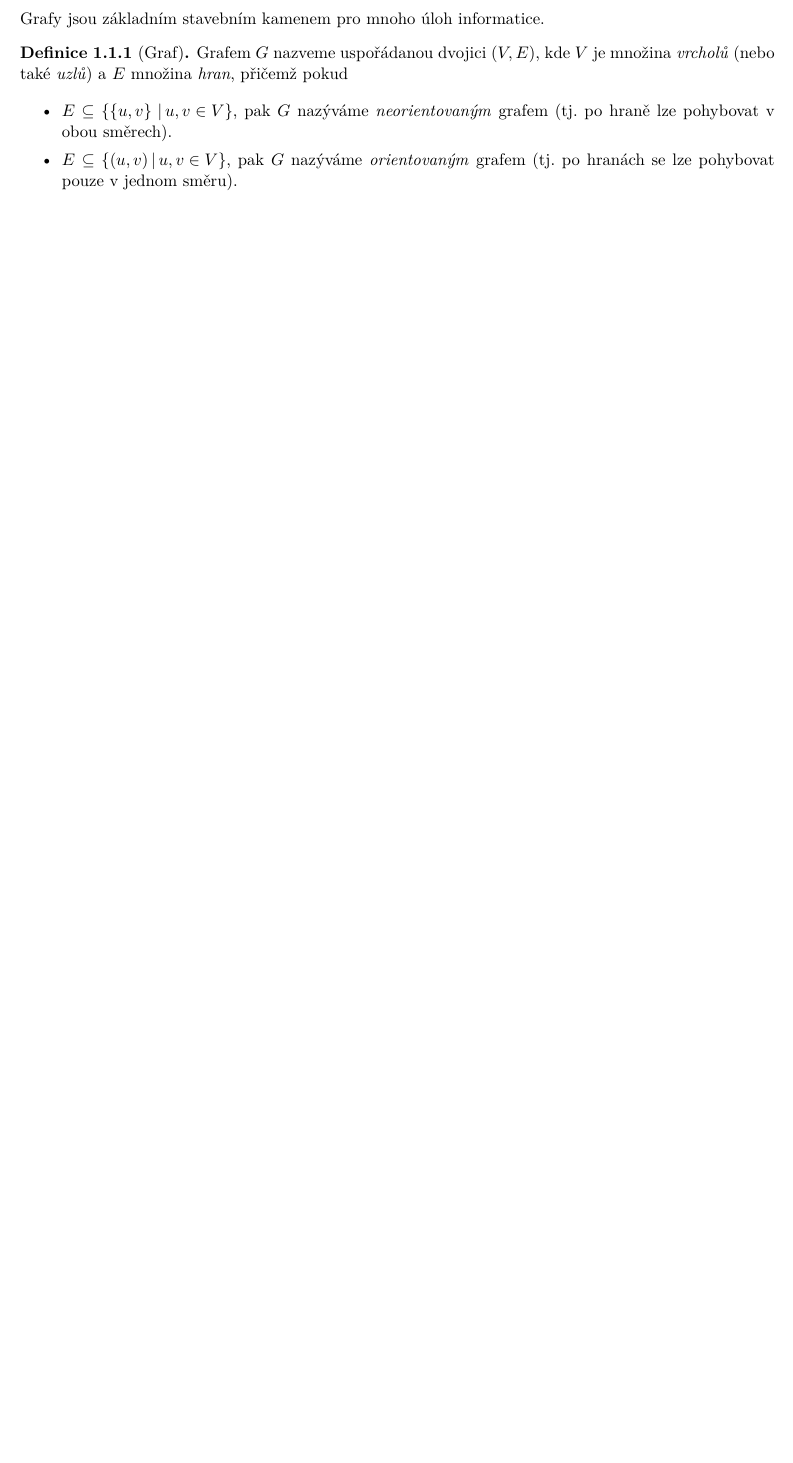
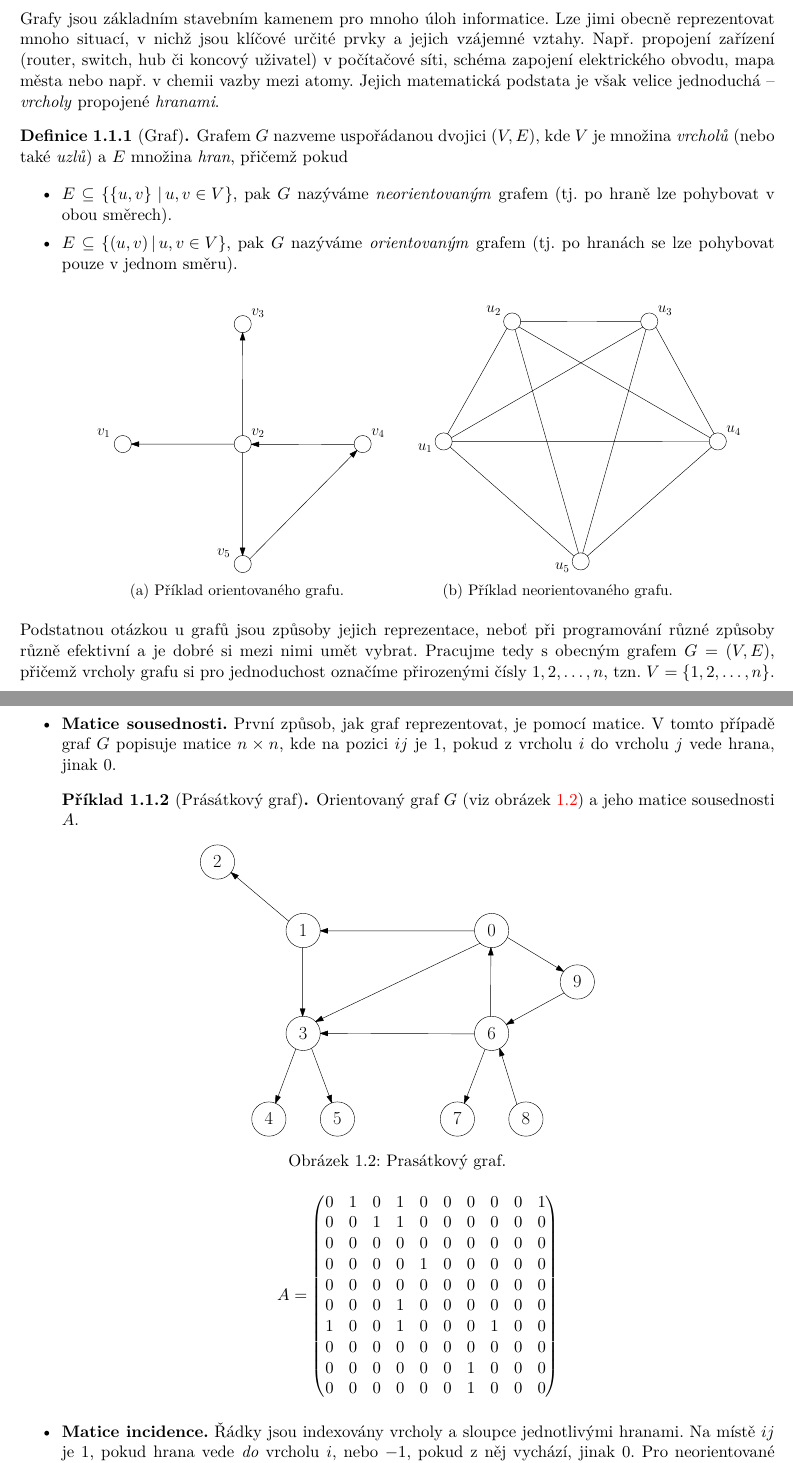
Before and after one commit to D4vEOFF/TI-skripta, a LaTeX book (ti-tretak.tex, which reads 01-grafalgo/sections/s01-grafy.tex): part of page 5 of 33 before the commit and two parts of pages 5 and 6 of 34 after it, the two joined at a grey line, cut so that both start at the same text, the shorter picture padded with empty space. Compiled offline with pdfLaTeX.

Commit message:
Aktualizována ch01s01

```diff
--- a/01-grafalgo/sections/s01-grafy.tex
+++ b/01-grafalgo/sections/s01-grafy.tex
@@ -1,6 +1,6 @@
 \section{Grafy a jejich reprezentace}\label{sec:grafy}
 
-Grafy jsou základním stavebním kamenem pro mnoho úloh informatice.
+Grafy jsou základním stavebním kamenem pro mnoho úloh informatice. Lze jimi obecně reprezentovat mnoho situací, v nichž jsou klíčové určité prvky a jejich vzájemné vztahy. Např. propojení zařízení (router, switch, hub či koncový uživatel) v počítačové síti, schéma zapojení elektrického obvodu, mapa města nebo např. v chemii vazby mezi atomy. Jejich matematická podstata je však velice jednoduchá -- \emph{vrcholy} propojené \emph{hranami}.
 
 \begin{definition}[Graf]
     Grafem $G$ nazveme uspořádanou dvojici $(V, E)$, kde $V$ je množina \emph{vrcholů} (nebo také \emph{uzlů}) a $E$ množina \emph{hran}, přičemž pokud
@@ -9,3 +9,47 @@ Grafy jsou základním stavebním kamenem pro mnoho úloh informatice.
         \item $E\subseteq\set{(u,v)\,|\,u,v\in V}$, pak $G$ nazýváme \emph{orientovaným} grafem (tj. po hranách se lze pohybovat pouze v jednom směru).
     \end{itemize}
 \end{definition}
+
+\begin{figure}[h]
+    \centering
+    \begin{subfigure}{6.5cm}
+        \centering
+        \includegraphics[scale=.7]{01-grafalgo/images/ch01_graf_priklad1.pdf}
+        \caption{Příklad orientovaného grafu.}
+        \label{fig:graf_priklad1}
+    \end{subfigure}
+    \qquad
+    \begin{subfigure}{6.5cm}
+        \centering
+        \includegraphics[scale=.7]{01-grafalgo/images/ch01_graf_priklad2.pdf}
+        \caption{Příklad neorientovaného grafu.}
+        \label{fig:graf_priklad2}
+    \end{subfigure}
+\end{figure}
+
+Podstatnou otázkou u grafů jsou způsoby jejich reprezentace, neboť při programování různé způsoby různě efektivní a je dobré si mezi nimi umět vybrat. Pracujme tedy s obecným grafem $G=(V,E)$, přičemž vrcholy grafu si pro jednoduchost označíme přirozenými čísly $1,2,\dots,n$, tzn. $V=\set{1,2,\dots,n}$.
+\begin{itemize}
+    \item \textbf{Matice sousednosti.} První způsob, jak graf reprezentovat, je pomocí matice. V tomto případě graf $G$ popisuje matice $n\times n$, kde na pozici $ij$ je $1$, pokud z vrcholu $i$ do vrcholu $j$ vede hrana, jinak $0$.
+    \begin{example}[Prásátkový graf]
+        Orientovaný graf $G$ (viz obrázek \ref{fig:graf_prasatko}) a jeho matice sousednosti $A$.
+        \begin{figure}[h]
+            \centering
+            \includegraphics[scale=.7]{01-grafalgo/images/ch01_graf_prasatko.pdf}
+            \caption{Prasátkový graf.}
+            \label{fig:graf_prasatko}
+        \end{figure}
+        \[A=\left(\begin{matrix}
+            0 & 1 & 0 & 1 & 0 & 0 & 0 & 0 & 0 & 1\\
+            0 & 0 & 1 & 1 & 0 & 0 & 0 & 0 & 0 & 0\\
+            0 & 0 & 0 & 0 & 0 & 0 & 0 & 0 & 0 & 0\\
+            0 & 0 & 0 & 0 & 1 & 0 & 0 & 0 & 0 & 0\\
+            0 & 0 & 0 & 0 & 0 & 0 & 0 & 0 & 0 & 0\\
+            0 & 0 & 0 & 1 & 0 & 0 & 0 & 0 & 0 & 0\\
+            1 & 0 & 0 & 1 & 0 & 0 & 0 & 1 & 0 & 0\\
+            0 & 0 & 0 & 0 & 0 & 0 & 0 & 0 & 0 & 0\\
+            0 & 0 & 0 & 0 & 0 & 0 & 1 & 0 & 0 & 0\\
+            0 & 0 & 0 & 0 & 0 & 0 & 1 & 0 & 0 & 0
+        \end{matrix}\right)\]
+    \end{example}
+    \item \textbf{Matice incidence.} Řádky jsou indexovány vrcholy a sloupce jednotlivými hranami. Na místě $ij$ je $1$, pokud hrana vede \emph{do} vrcholu $i$, nebo $-1$, pokud z něj vychází, jinak $0$. Pro neorientované grafy píšeme vždy $1$, pokud daná hrana vede \emph{do/z} vrcholu.
+    \begin{example}[Úplný graf $K_4$]
```
Also changed, not shown: 01-grafalgo/sections/s07-astar.tex (+1 -1 lines), 01-grafalgo/images/ch01_graf_k4.pdf (added), 01-grafalgo/images/ch01_graf_prasatko.pdf (added), 01-grafalgo/images/ch01_graf_priklad1.pdf (added), 01-grafalgo/images/ch01_graf_priklad2.pdf (added), 01-grafalgo/images/ch01_graf_seznam_sousedu.pdf (added), 02-problemy/sections/s03-3sat.tex (line endings or trailing spaces), ti-tretak.pdf, 01-grafalgo/sections/s01-grafy.tex (37 more changed lines), 1 other file.
